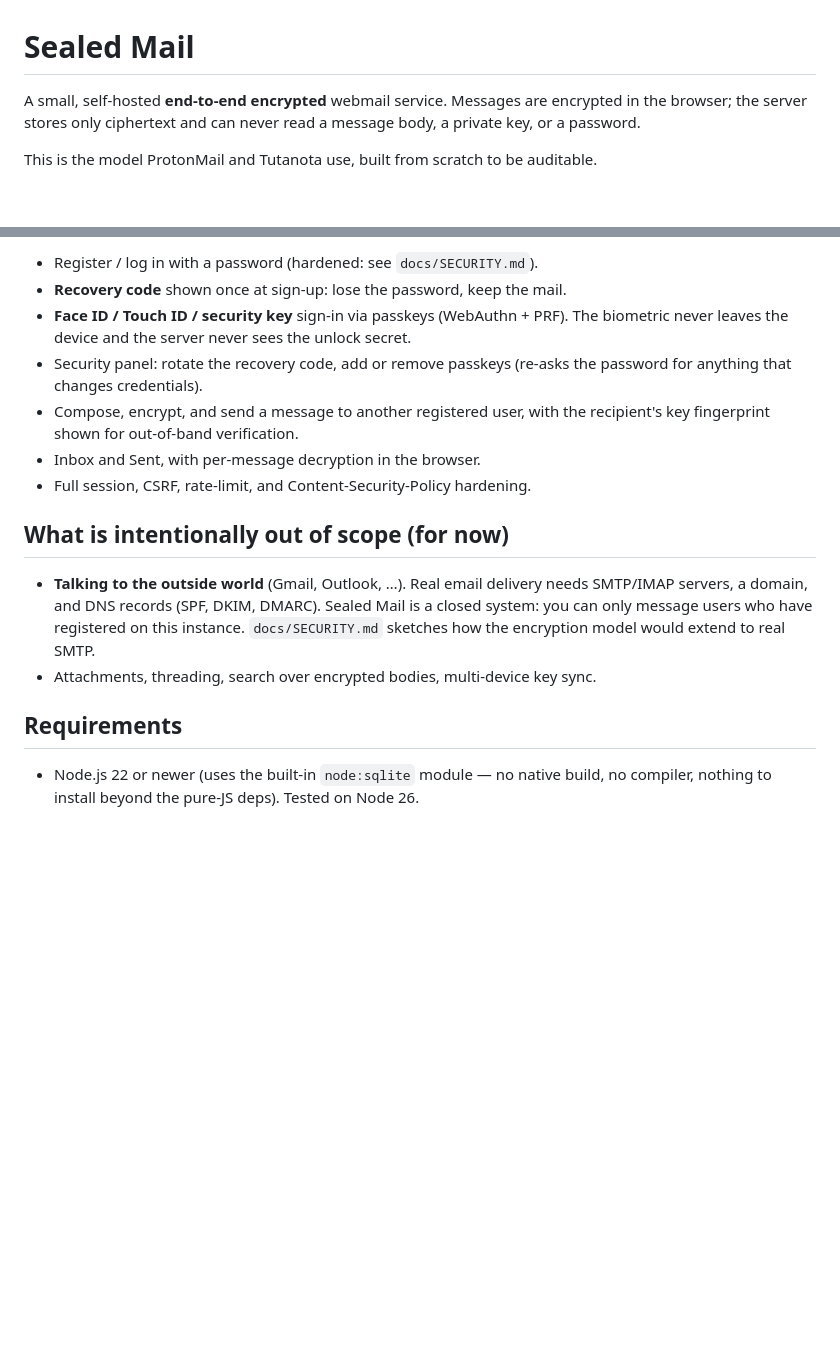
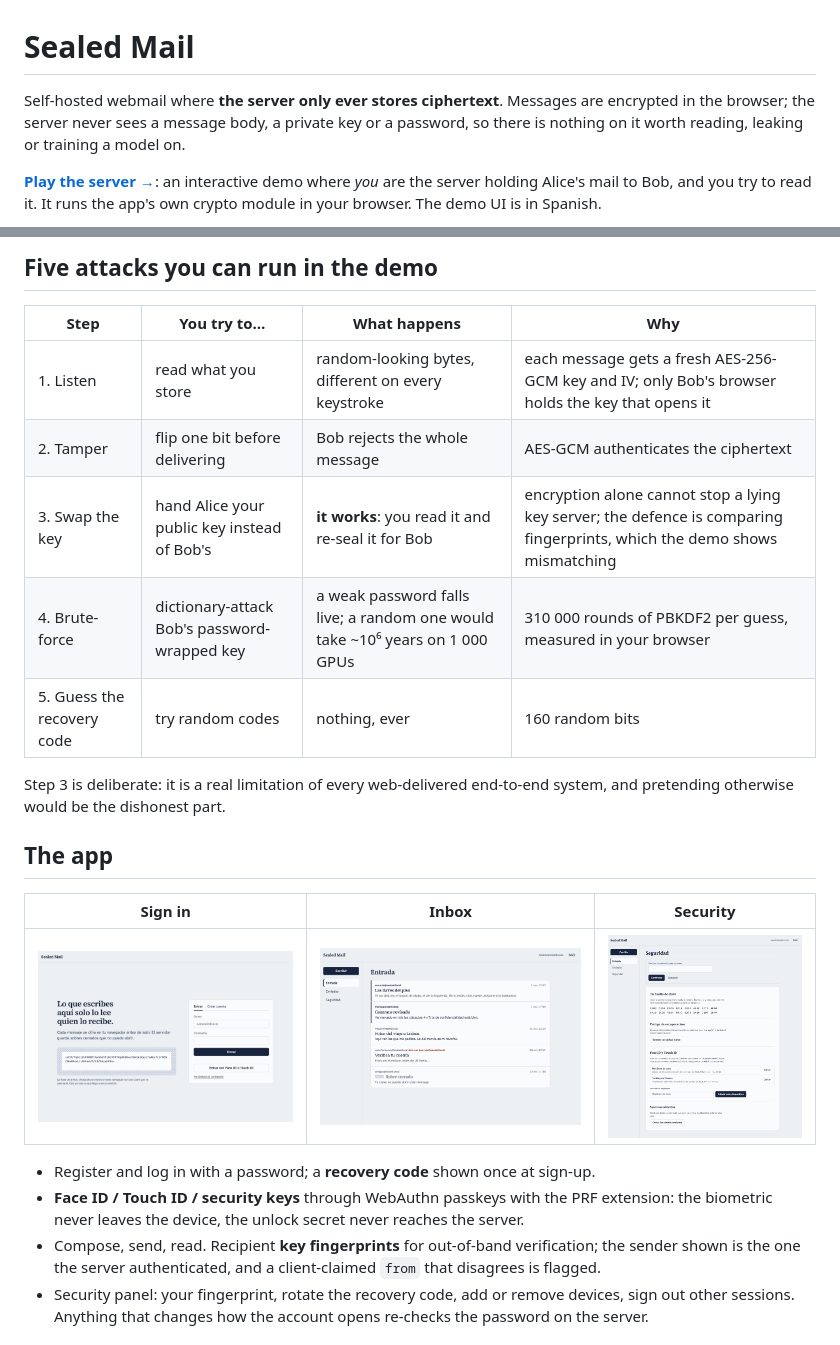
Before and after one commit to nacho995/sealed-mail, a Markdown page: README.md, 2 parts joined by grey strips. Drawn GitHub-style; pictures changed too: docs/images/app-inbox.jpg (added), docs/images/app-security.jpg (added), docs/images/app-sign-in.jpg (added); blank space fills up the shorter version.

```diff
--- a/README.md
+++ b/README.md
@@ -1,8 +1,10 @@
 # Sealed Mail
 
-A small, self-hosted **end-to-end encrypted** webmail service. Messages are encrypted
-in the browser; the server stores only ciphertext and can never read a message body,
-a private key, or a password.
+Self-hosted webmail where **the server only ever stores ciphertext**. Messages are
+encrypted in the browser; the server never sees a message body, a private key or a
+password, so there is nothing on it worth reading, leaking or training a model on.
 
-This is the model ProtonMail and Tutanota use, built from scratch to be auditable.
+**[Play the server →](https://nacho995.github.io/sealed-mail/)**: an interactive demo
+where *you* are the server holding Alice's mail to Bob, and you try to read it. It
+runs the app's own crypto module in your browser. The demo UI is in Spanish.
 
@@ -10,24 +12,31 @@ This is the model ProtonMail and Tutanota use, built from scratch to be auditabl
 
-- Register / log in with a password (hardened: see `docs/SECURITY.md`).
-- **Recovery code** shown once at sign-up: lose the password, keep the mail.
-- **Face ID / Touch ID / security key** sign-in via passkeys (WebAuthn + PRF). The
-  biometric never leaves the device and the server never sees the unlock secret.
-- Security panel: rotate the recovery code, add or remove passkeys (re-asks the
-  password for anything that changes credentials).
-- Compose, encrypt, and send a message to another registered user, with the
-  recipient's key fingerprint shown for out-of-band verification.
-- Inbox and Sent, with per-message decryption in the browser.
-- Full session, CSRF, rate-limit, and Content-Security-Policy hardening.
+## Five attacks you can run in the demo
 
-## What is intentionally out of scope (for now)
+| Step | You try to… | What happens | Why |
+|---|---|---|---|
+| 1. Listen | read what you store | random-looking bytes, different on every keystroke | each message gets a fresh AES-256-GCM key and IV; only Bob's browser holds the key that opens it |
+| 2. Tamper | flip one bit before delivering | Bob rejects the whole message | AES-GCM authenticates the ciphertext |
+| 3. Swap the key | hand Alice your public key instead of Bob's | **it works**: you read it and re-seal it for Bob | encryption alone cannot stop a lying key server; the defence is comparing fingerprints, which the demo shows mismatching |
+| 4. Brute-force | dictionary-attack Bob's password-wrapped key | a weak password falls live; a random one would take ~10⁶ years on 1 000 GPUs | 310 000 rounds of PBKDF2 per guess, measured in your browser |
+| 5. Guess the recovery code | try random codes | nothing, ever | 160 random bits |
 
-- **Talking to the outside world** (Gmail, Outlook, …). Real email delivery needs
-  SMTP/IMAP servers, a domain, and DNS records (SPF, DKIM, DMARC). Sealed Mail is a
-  closed system: you can only message users who have registered on this instance.
-  `docs/SECURITY.md` sketches how the encryption model would extend to real SMTP.
-- Attachments, threading, search over encrypted bodies, multi-device key sync.
+Step 3 is deliberate: it is a real limitation of every web-delivered end-to-end
+system, and pretending otherwise would be the dishonest part.
 
-## Requirements
+## The app
 
-- Node.js 22 or newer (uses the built-in `node:sqlite` module — no native build,
-  no compiler, nothing to install beyond the pure-JS deps). Tested on Node 26.
+| Sign in | Inbox | Security |
+|---|---|---|
+| ![Sign-in page: the headline is encrypted live and shown inside an envelope window](docs/images/app-sign-in.jpg) | ![Inbox with an unreadable message drawn as a sealed envelope and a spoofed sender flagged](docs/images/app-inbox.jpg) | ![Security panel: key fingerprint, recovery code, passkeys, sessions](docs/images/app-security.jpg) |
+
+- Register and log in with a password; a **recovery code** shown once at sign-up.
+- **Face ID / Touch ID / security keys** through WebAuthn passkeys with the PRF
+  extension: the biometric never leaves the device, the unlock secret never reaches
+  the server.
+- Compose, send, read. Recipient **key fingerprints** for out-of-band verification;
+  the sender shown is the one the server authenticated, and a client-claimed
+  `from` that disagrees is flagged.
+- Security panel: your fingerprint, rotate the recovery code, add or remove devices,
+  sign out other sessions. Anything that changes how the account opens re-checks the
+  password on the server.
+
```
Also changed, not shown: other parts of README.md (+99 -58 lines), docs/images/demo-swap-the-key.jpg (added), docs/images/demo-tamper.jpg (added), 13 other files.
